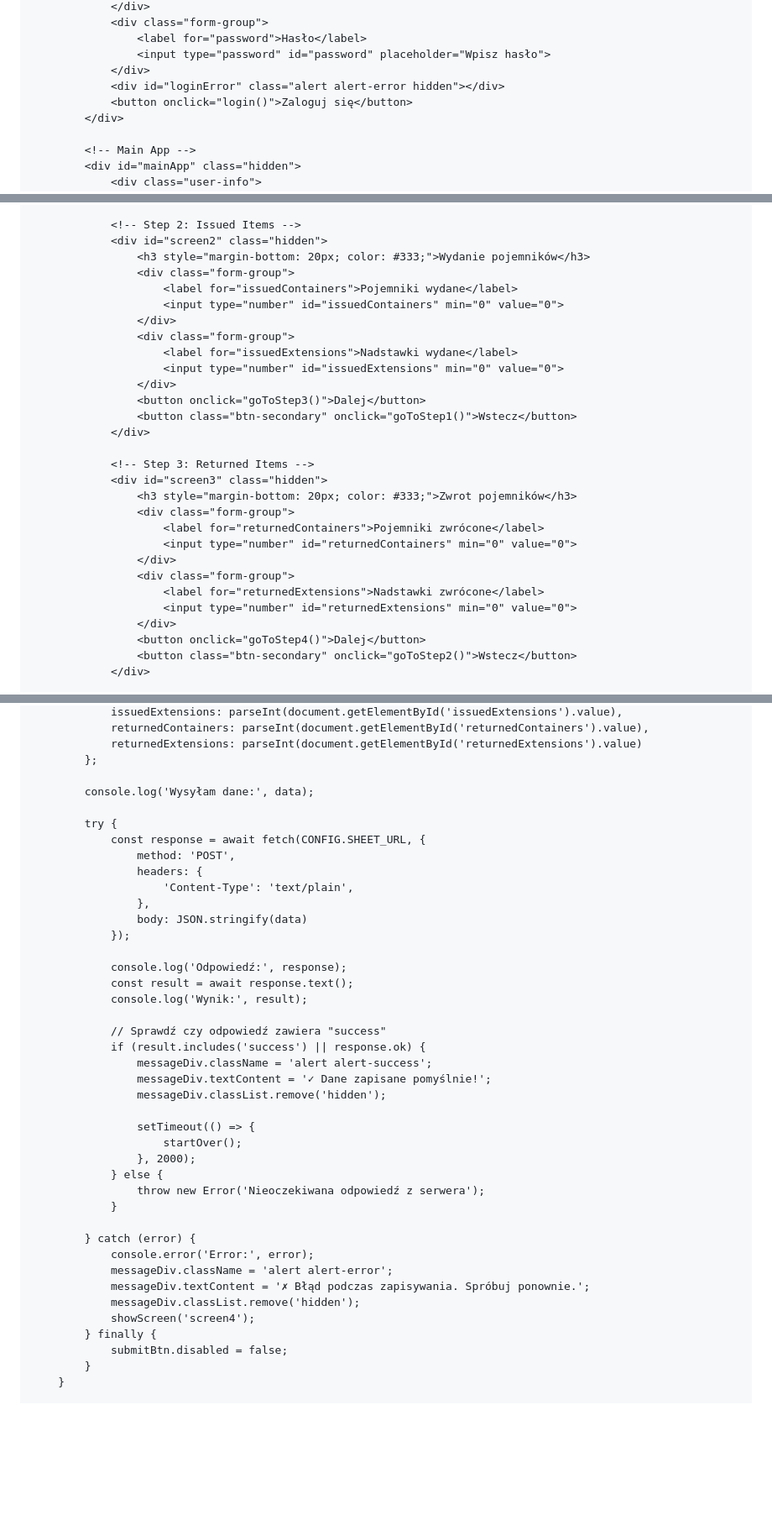
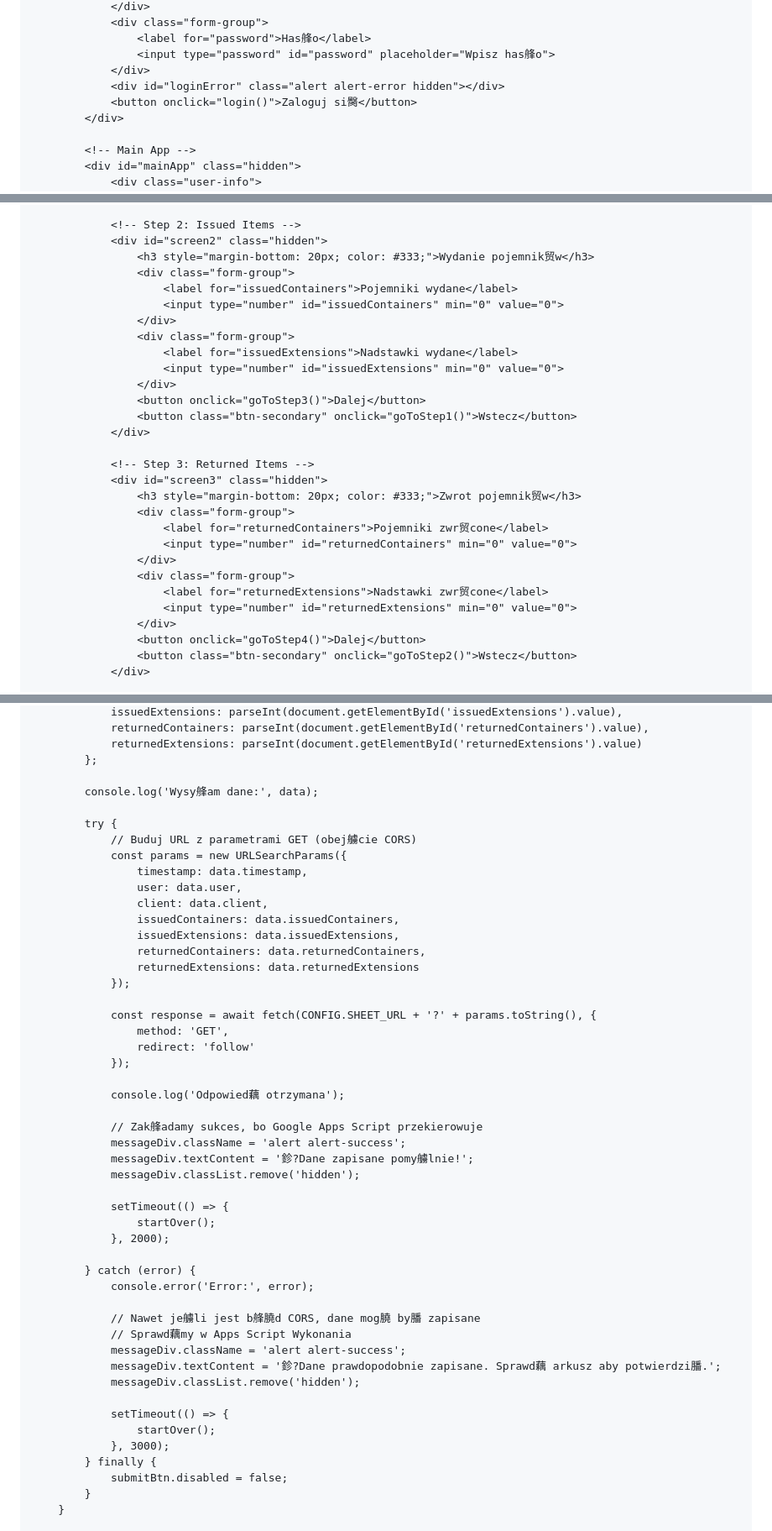
Before and after one commit to vankwiaty/vankwiaty.github.io, a Markdown page: README.md, 3 parts joined by grey strips. Shown at 84% size. Rendered like a GitHub page; blank space fills up the shorter version.

```diff
--- a/README.md
+++ b/README.md
@@ -280,10 +280,10 @@
                 </div>
                 <div class="form-group">
-                    <label for="password">Hasło</label>
-                    <input type="password" id="password" placeholder="Wpisz hasło">
+                    <label for="password">Has艂o</label>
+                    <input type="password" id="password" placeholder="Wpisz has艂o">
                 </div>
                 <div id="loginError" class="alert alert-error hidden"></div>
-                <button onclick="login()">Zaloguj się</button>
+                <button onclick="login()">Zaloguj si臋</button>
             </div>
 
             <!-- Main App -->
@@ -326,7 +326,7 @@
 
                 <!-- Step 2: Issued Items -->
                 <div id="screen2" class="hidden">
-                    <h3 style="margin-bottom: 20px; color: #333;">Wydanie pojemników</h3>
+                    <h3 style="margin-bottom: 20px; color: #333;">Wydanie pojemnik贸w</h3>
                     <div class="form-group">
                         <label for="issuedContainers">Pojemniki wydane</label>
                         <input type="number" id="issuedContainers" min="0" value="0">
@@ -341,13 +341,13 @@
 
                 <!-- Step 3: Returned Items -->
                 <div id="screen3" class="hidden">
-                    <h3 style="margin-bottom: 20px; color: #333;">Zwrot pojemników</h3>
+                    <h3 style="margin-bottom: 20px; color: #333;">Zwrot pojemnik贸w</h3>
                     <div class="form-group">
-                        <label for="returnedContainers">Pojemniki zwrócone</label>
+                        <label for="returnedContainers">Pojemniki zwr贸cone</label>
                         <input type="number" id="returnedContainers" min="0" value="0">
                     </div>
                     <div class="form-group">
-                        <label for="returnedExtensions">Nadstawki zwrócone</label>
+                        <label for="returnedExtensions">Nadstawki zwr贸cone</label>
                         <input type="number" id="returnedExtensions" min="0" value="0">
                     </div>
                     <button onclick="goToStep4()">Dalej</button>
@@ -562,40 +562,48 @@
                 returnedExtensions: parseInt(document.getElementById('returnedExtensions').value)
             };
 
-            console.log('Wysyłam dane:', data);
+            console.log('Wysy艂am dane:', data);
 
             try {
-                const response = await fetch(CONFIG.SHEET_URL, {
-                    method: 'POST',
-                    headers: {
-                        'Content-Type': 'text/plain',
-                    },
-                    body: JSON.stringify(data)
+                // Buduj URL z parametrami GET (obej艣cie CORS)
+                const params = new URLSearchParams({
+                    timestamp: data.timestamp,
+                    user: data.user,
+                    client: data.client,
+                    issuedContainers: data.issuedContainers,
+                    issuedExtensions: data.issuedExtensions,
+                    returnedContainers: data.returnedContainers,
+                    returnedExtensions: data.returnedExtensions
                 });
 
-                console.log('Odpowiedź:', response);
-                const result = await response.text();
-                console.log('Wynik:', result);
+                const response = await fetch(CONFIG.SHEET_URL + '?' + params.toString(), {
+                    method: 'GET',
+                    redirect: 'follow'
+                });
 
-                // Sprawdź czy odpowiedź zawiera "success"
-                if (result.includes('success') || response.ok) {
-                    messageDiv.className = 'alert alert-success';
-                    messageDiv.textContent = '✓ Dane zapisane pomyślnie!';
-                    messageDiv.classList.remove('hidden');
+                console.log('Odpowied藕 otrzymana');
 
-                    setTimeout(() => {
-                        startOver();
-                    }, 2000);
-                } else {
-                    throw new Error('Nieoczekiwana odpowiedź z serwera');
-                }
+                // Zak艂adamy sukces, bo Google Apps Script przekierowuje
+                messageDiv.className = 'alert alert-success';
+                messageDiv.textContent = '鉁?Dane zapisane pomy艣lnie!';
+                messageDiv.classList.remove('hidden');
+
+                setTimeout(() => {
+                    startOver();
+                }, 2000);
 
             } catch (error) {
                 console.error('Error:', error);
-                messageDiv.className = 'alert alert-error';
-                messageDiv.textContent = '✗ Błąd podczas zapisywania. Spróbuj ponownie.';
+
+                // Nawet je艣li jest b艂膮d CORS, dane mog膮 by膰 zapisane
+                // Sprawd藕my w Apps Script Wykonania
+                messageDiv.className = 'alert alert-success';
+                messageDiv.textContent = '鉁?Dane prawdopodobnie zapisane. Sprawd藕 arkusz aby potwierdzi膰.';
                 messageDiv.classList.remove('hidden');
-                showScreen('screen4');
+
+                setTimeout(() => {
+                    startOver();
+                }, 3000);
             } finally {
                 submitBtn.disabled = false;
             }
```
Also changed, not shown: other parts of README.md (+12 -12 lines).
